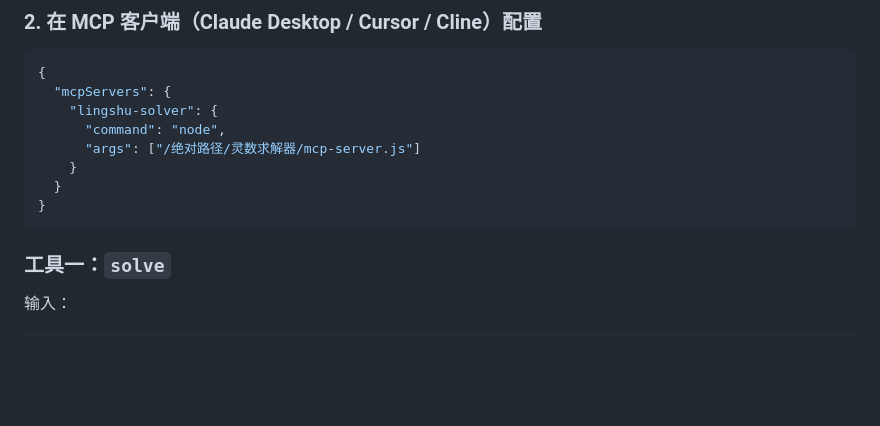
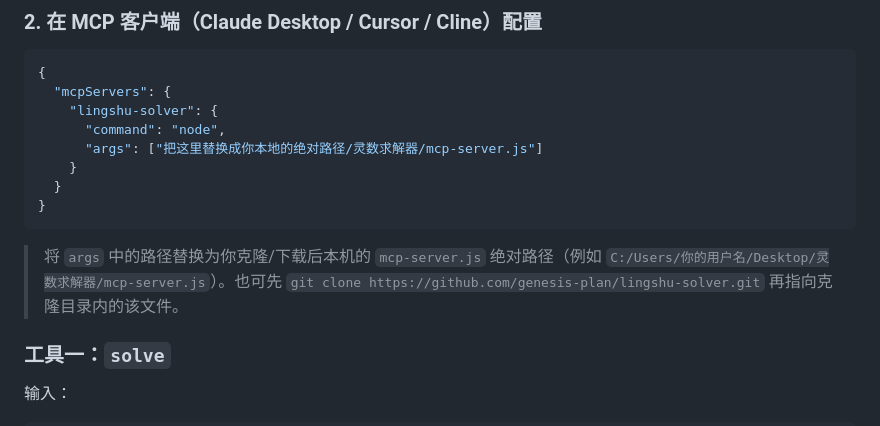
Before and after one commit to genesis-plan/lingshu-solver, a Markdown page: README.md, the part around the change. Rendered like a GitHub page; blank space fills up the shorter version.

Commit message:
docs: README MCP 配置块改用真实仓库URL说明 + 补克隆指引

````diff
--- a/README.md
+++ b/README.md
@@ -45,11 +45,13 @@ node mcp-server.js
   "mcpServers": {
     "lingshu-solver": {
       "command": "node",
-      "args": ["/绝对路径/灵数求解器/mcp-server.js"]
+      "args": ["把这里替换成你本地的绝对路径/灵数求解器/mcp-server.js"]
     }
   }
 }
 ```
+
+> 将 `args` 中的路径替换为你克隆/下载后本机的 `mcp-server.js` 绝对路径（例如 `C:/Users/你的用户名/Desktop/灵数求解器/mcp-server.js`）。也可先 `git clone https://github.com/genesis-plan/lingshu-solver.git` 再指向克隆目录内的该文件。
 
 ### 工具一：`solve`
 
````
